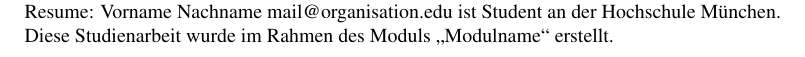
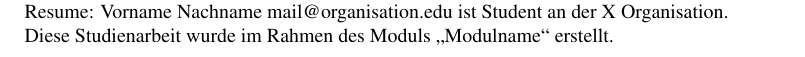
Before and after one commit to moritzwagner/hm_latex_vorlage, a LaTeX paper (main.tex, which reads 1_TitleAutorKeywords.tex): part of page 1 of 2, cut so that both start at the same text. Compiled offline with pdfLaTeX.

Commit message:
✏️ Remove HM reference

```diff
--- a/1_TitleAutorKeywords.tex
+++ b/1_TitleAutorKeywords.tex
@@ -3,7 +3,7 @@
 % Autoren
 \author{
     Vorname Nachname
-    \thanks{Resume: Vorname Nachname \href{mailto:mail@organisation.edu}{mail@organisation.edu} ist Student an der Hochschule München.}%
+    \thanks{Resume: Vorname Nachname \href{mailto:mail@organisation.edu}{mail@organisation.edu} ist Student an der X Organisation.}%
     \thanks{Diese Studienarbeit wurde im Rahmen des Moduls \glqq Modulname\grqq\ erstellt.}%
 }
 % Datum
```
Also changed, not shown: main.pdf.
